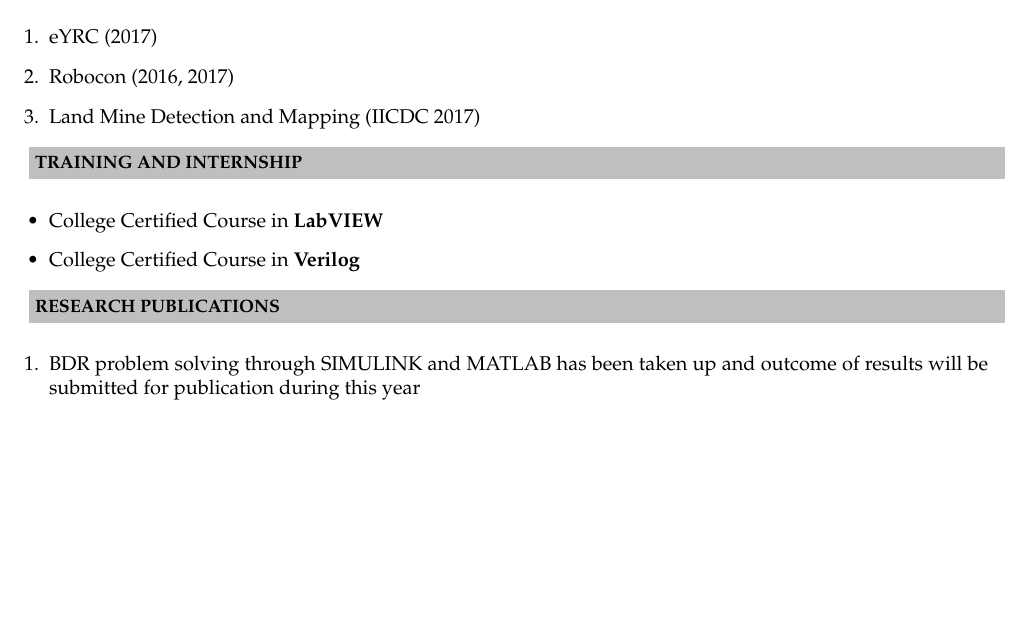
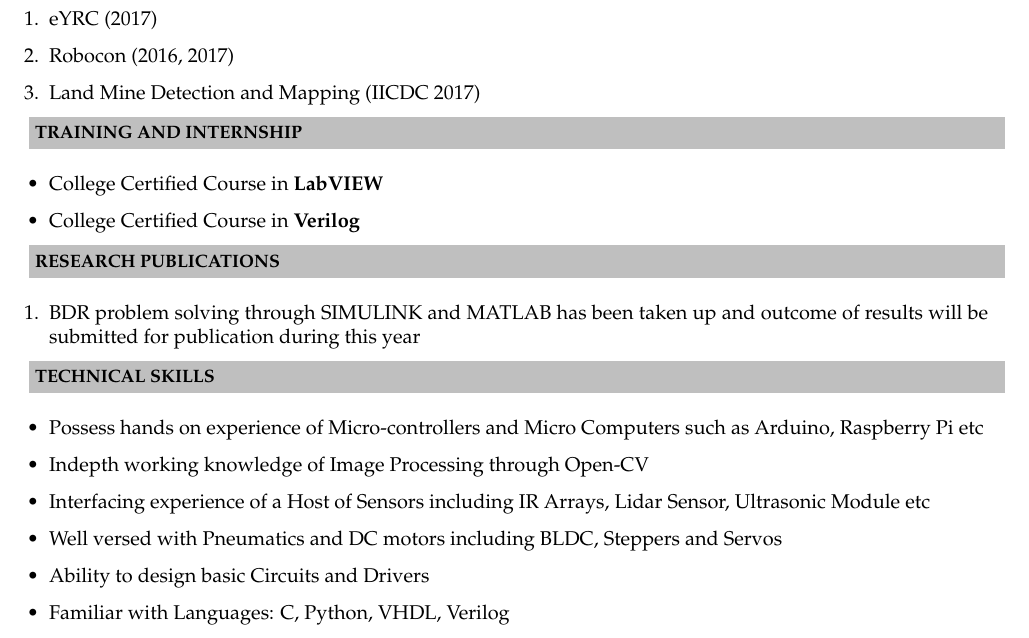
Before and after one commit to dhargopala/GopalaDhar_Resume, a LaTeX CV (Resume.tex): part of the page, cut so that both start at the same text, the shorter picture padded with empty space. Compiled offline with pdfLaTeX.

Commit message:
Added Technical Skills

```diff
--- a/Resume.tex
+++ b/Resume.tex
@@ -88,4 +88,13 @@ Matriculation & \textit{CBSE}& Delhi Public School, Jammu&2014&10 \\
 \item BDR problem solving through SIMULINK and MATLAB has been taken up and outcome of results will be submitted for publication during this year
 \end{enumerate}
 
+\resheading{\textbf{TECHNICAL SKILLS} }\\\\[\lsep]
+\begin{itemize}
+\item Possess hands on experience of Micro-controllers and Micro Computers such as Arduino, Raspberry Pi etc
+\item Indepth working knowledge of Image Processing through Open-CV
+\item Interfacing experience of a Host of Sensors including IR Arrays, Lidar Sensor, Ultrasonic Module etc
+\item Well versed with Pneumatics and  DC motors including BLDC, Steppers and Servos
+\item Ability to design basic Circuits and Drivers
+\item Familiar with Languages: C, Python, VHDL, Verilog
+\end{itemize}
 \end{document}
```
Also changed, not shown: Resume.pdf, 1 other file.
